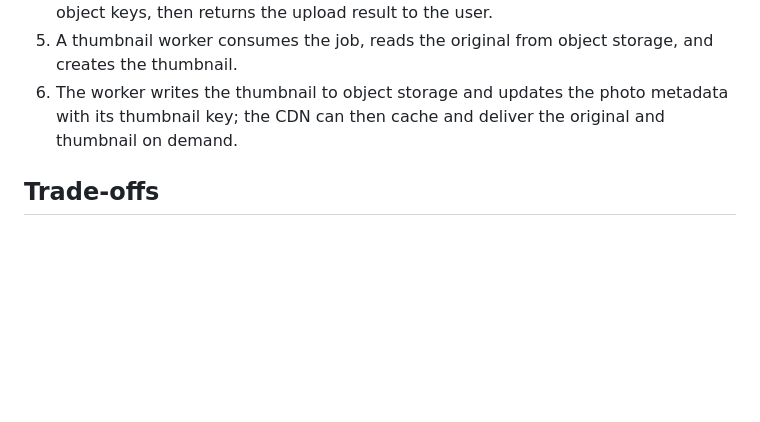
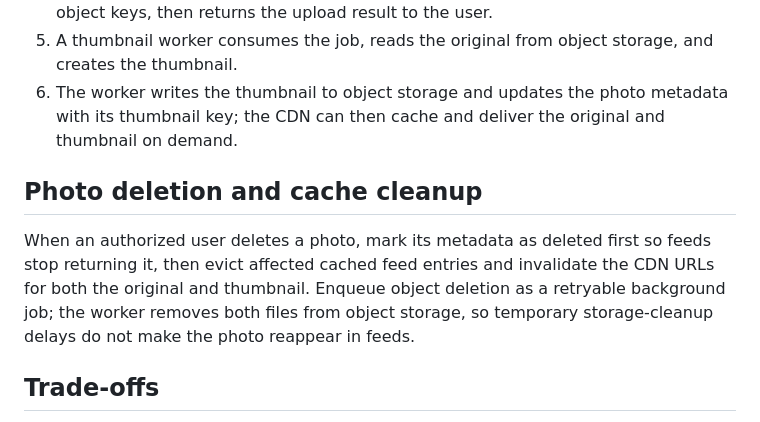
Before and after one commit to WanjikuK60/web-foundations-days, a Markdown page: web-foundations-days/day7/photo-app-scaling.md, the part around the change. GitHub-like rendering; blank space fills up the shorter version.

Commit message:
Document photo deletion cleanup
Co-authored-by: Copilot <223556219+Copilot@users.noreply.github.com>

```diff
--- a/web-foundations-days/day7/photo-app-scaling.md
+++ b/web-foundations-days/day7/photo-app-scaling.md
@@ -115,6 +115,14 @@ CDN.
    metadata with its thumbnail key; the CDN can then cache and deliver the
    original and thumbnail on demand.
 
+## Photo deletion and cache cleanup
+
+When an authorized user deletes a photo, mark its metadata as deleted first so
+feeds stop returning it, then evict affected cached feed entries and invalidate
+the CDN URLs for both the original and thumbnail. Enqueue object deletion as a
+retryable background job; the worker removes both files from object storage, so
+temporary storage-cleanup delays do not make the photo reappear in feeds.
+
 ## Trade-offs
 
 - **Asynchronous thumbnails vs. immediate availability:** Queueing thumbnail
```
